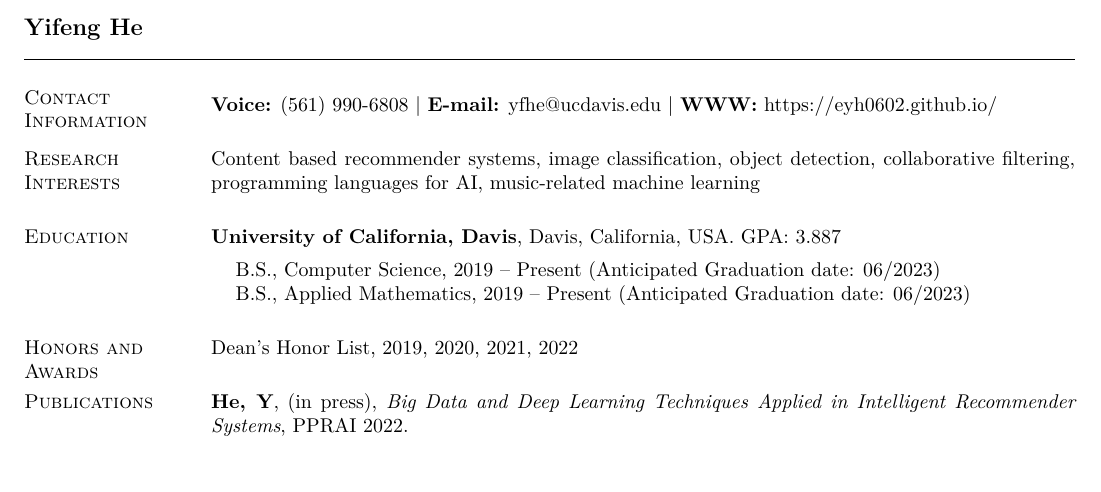
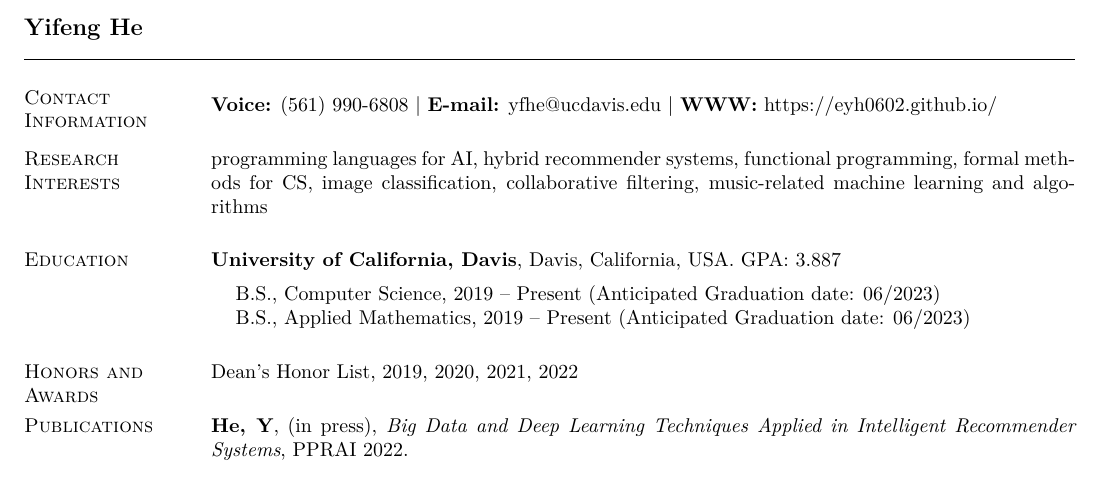
Before and after one commit to EYH0602/vitae, a LaTeX CV (yfhe-cv.tex): part of page 1 of 2, cut so that both start at the same text. Compiled offline with XeLaTeX.

Commit message:
reorder research interests

```diff
--- a/yfhe-cv.tex
+++ b/yfhe-cv.tex
@@ -46,9 +46,9 @@
 
 
 \section{\sc Research Interests}
-Content based recommender systems, image classification, object detection,
-collaborative filtering, programming languages for AI,
-music-related machine learning
+programming languages for AI, hybrid recommender systems, functional programming,
+formal methods for CS, image classification,
+collaborative filtering, music-related machine learning and algorithms
 
 \section{\sc Education}
 {\bf University of California, Davis}, Davis, California, USA. GPA: 3.887\\
```
